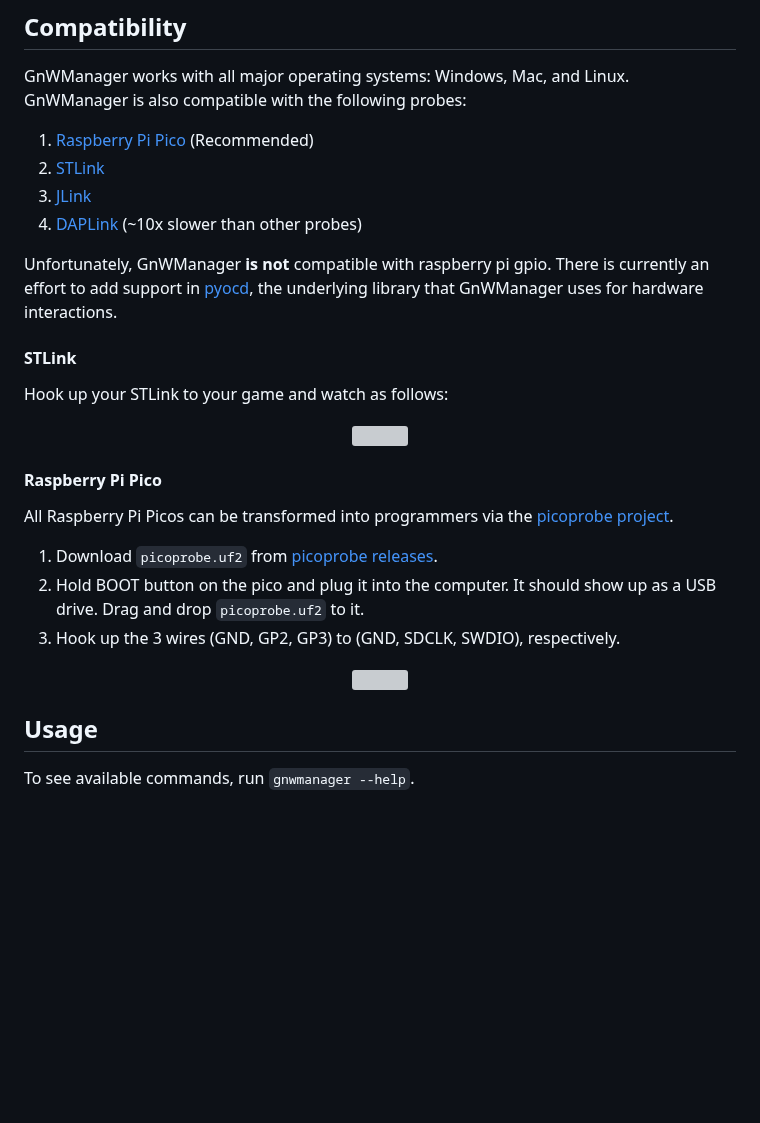
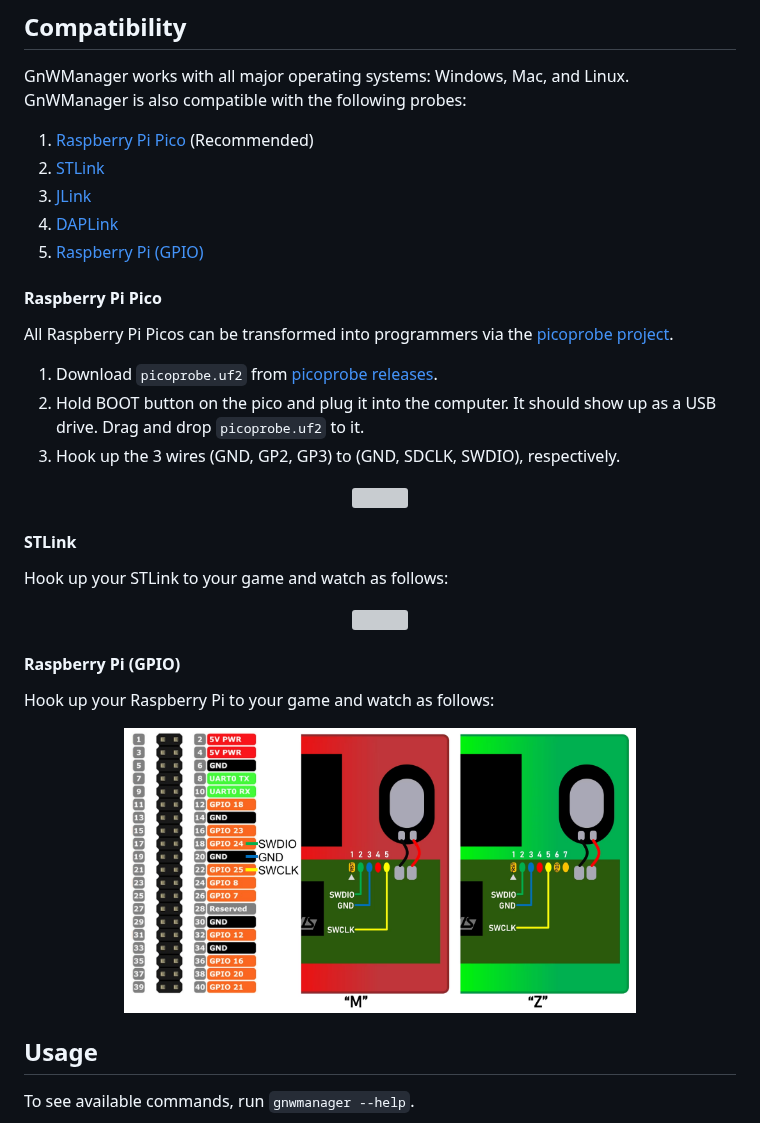
Before and after one commit to BrianPugh/gnwmanager, a Markdown page: README.md, the part around the change. GitHub-like rendering; pictures changed too: assets/raspberry-pi.png (added); blank space fills up the shorter version; grey boxes are pictures that could not be loaded.

Commit message:
Add raspberry pi to README

```diff
--- a/README.md
+++ b/README.md
@@ -67,19 +67,8 @@ GnWManager is also compatible with the following probes:
 1. [Raspberry Pi Pico](https://www.raspberrypi.com/products/raspberry-pi-pico/) (Recommended)
 2. [STLink](https://www.st.com/en/development-tools/st-link-v2.html)
 3. [JLink](https://www.segger.com/products/debug-probes/j-link/#models)
-4. [DAPLink](https://daplink.io) (~10x slower than other probes)
-
-Unfortunately, GnWManager **is not** compatible with raspberry pi gpio.
-There is currently an effort to add support in [pyocd](https://github.com/pyocd/pyOCD), the underlying library that GnWManager uses for hardware interactions.
-
-
-#### STLink
-Hook up your STLink to your game and watch as follows:
-
-<div align="center">
-  <img width=512 src="https://github.com/BrianPugh/gnwmanager/blob/main/assets/stlinkv2.png">
-</div>
-
+4. [DAPLink](https://daplink.io)
+5. [Raspberry Pi (GPIO)](https://projects.raspberrypi.org/en/projects/physical-computing/1)
 
 #### Raspberry Pi Pico
 
@@ -93,6 +82,20 @@ All Raspberry Pi Picos can be transformed into programmers via the [picoprobe pr
   <img width=512 src="https://github.com/BrianPugh/gnwmanager/blob/main/assets/pi-pico.png">
 </div>
 
+
+#### STLink
+Hook up your STLink to your game and watch as follows:
+
+<div align="center">
+  <img width=512 src="https://github.com/BrianPugh/gnwmanager/blob/main/assets/stlinkv2.png">
+</div>
+
+#### Raspberry Pi (GPIO)
+Hook up your Raspberry Pi to your game and watch as follows:
+
+<div align="center">
+  <img width=512 src="https://github.com/BrianPugh/gnwmanager/blob/main/assets/raspberry-pi.png">
+</div>
 
 ## Usage
 To see available commands, run `gnwmanager --help`.
```
